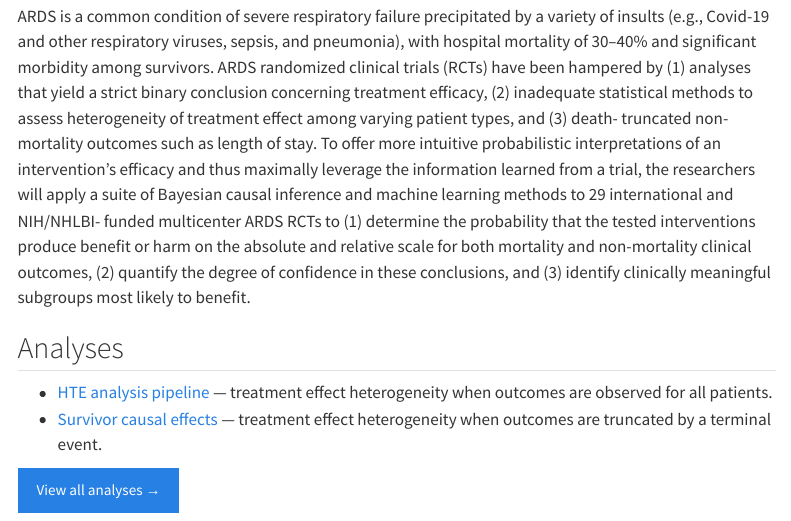
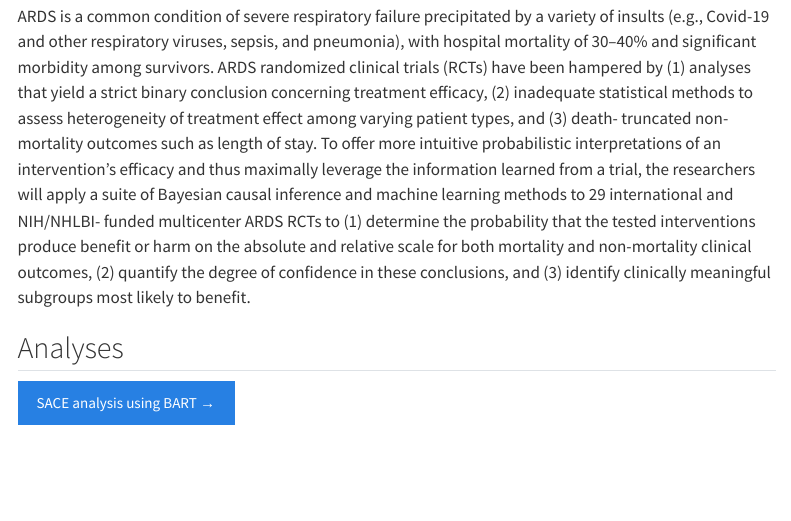
Before and after one commit to Zhe-Chen-1999/hte-pipeline-site, a Quarto document (project.qmd): the page in a window 1100 px wide, from 1200 px down. Rendered offline with R 4.5, knitr and Pandoc in place of Quarto, with nearby package versions; menus at the side of the page are left out.

Commit message:
Copy fixes: Project links the SACE document; 'defined' not 'observed'
- project.qmd: Analyses section is a single link to the rendered SACE
  analysis, replacing the two descriptive bullets
- index.qmd: dropped the redundant lead-in sentence
- hte-pipeline.qmd: subtitle says the outcome is 'defined', not
  'observed', which could be read as a missing-data condition
- analyses/index.qmd: promises reasoning rather than a methods section

```diff
--- a/analyses/hte-pipeline.qmd
+++ b/analyses/hte-pipeline.qmd
@@ -1,6 +1,6 @@
 ---
 title: "HTE analysis pipeline"
-subtitle: "Treatment effect heterogeneity when outcomes are observed for all patients"
+subtitle: "Treatment effect heterogeneity when the outcome is defined for every patient"
 toc: false
 ---
 
--- a/index.qmd
+++ b/index.qmd
@@ -23,8 +23,7 @@
 
 ## Two approaches
 
-Both apply when the outcome is observed for every randomized patient. Together
-they make up the **[HTE analysis pipeline](analyses/hte-pipeline.qmd)**.
+Both are implemented in the **[HTE analysis pipeline](analyses/hte-pipeline.qmd)**.
 
 ::: {.card-grid}
 
--- a/project.qmd
+++ b/project.qmd
@@ -77,9 +77,4 @@
 
 ## Analyses
 
-- [HTE analysis pipeline](analyses/hte-pipeline.qmd) — treatment effect
-  heterogeneity when outcomes are observed for all patients.
-- [Survivor causal effects](analyses/sace-csace.qmd) — treatment effect
-  heterogeneity when outcomes are truncated by a terminal event.
-
-[View all analyses →](analyses/index.qmd){.btn .btn-primary}
+[SACE analysis using BART →](output/sace-csace.html){.btn .btn-primary target="_blank"}
```
Also changed, not shown: analyses/index.qmd (+2 -2 lines).
